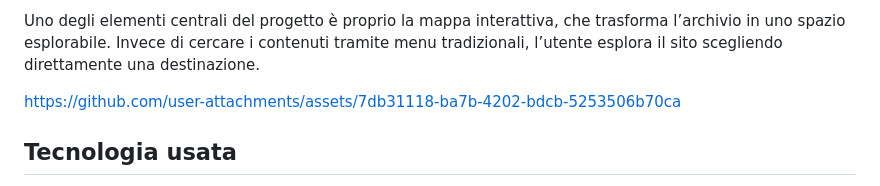
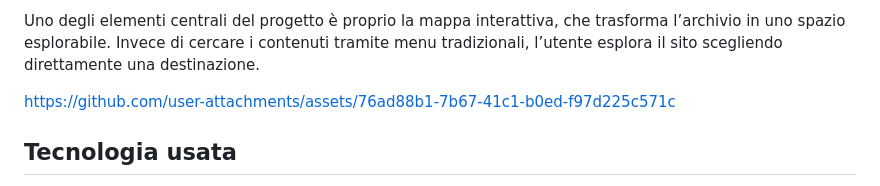
Before and after one commit to SofiaRibeiroMarques/NASA70, a Markdown page: README.md, the part around the change. GitHub-like rendering.

```diff
--- a/README.md
+++ b/README.md
@@ -29,7 +29,9 @@ Uno degli elementi centrali del progetto è proprio la mappa interattiva, che tr
 
 
 
-https://github.com/user-attachments/assets/7db31118-ba7b-4202-bdcb-5253506b70ca
+https://github.com/user-attachments/assets/76ad88b1-7b67-41c1-b0ed-f97d225c571c
+
+
 
 
 
```
